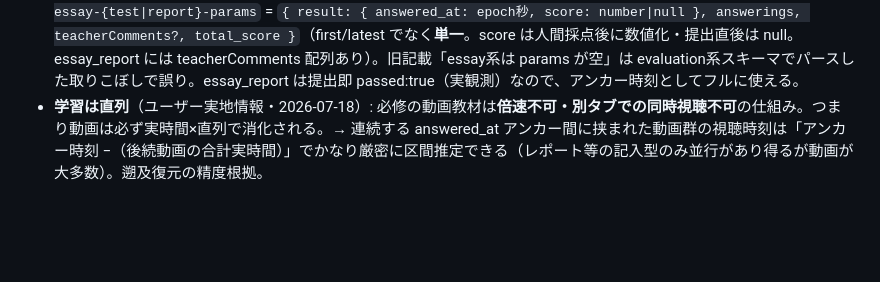
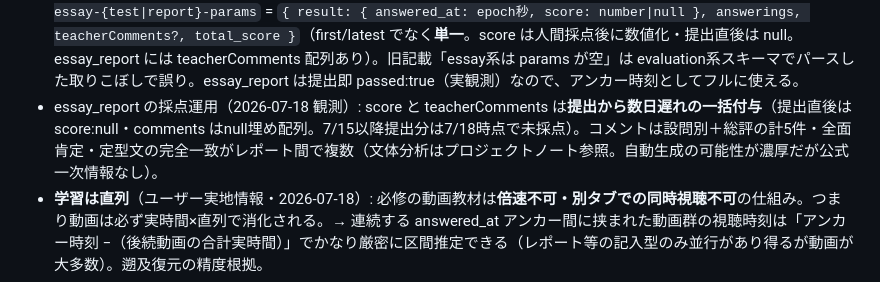
Before and after one commit to mug1ch4/zen-study-stats, a Markdown page: API_REFERENCE.md, the part around the change. Rendered like a GitHub page; blank space fills up the shorter version.

Commit message:
essay_report採点運用の観測事実を記録（遅延一括・定型文体）
Co-Authored-By: Claude Fable 5 <noreply@anthropic.com>

```diff
--- a/API_REFERENCE.md
+++ b/API_REFERENCE.md
@@ -152,6 +152,7 @@ ZEN Study は N高／S高等の正式な授業で、文科省の単位認定等
 - **`answered_at` は正確な完了時刻(epoch)** → 遡及的な時間帯統計にも使える唯一の一次データ。
 - 統計利用の注意: 教材1件ごとに1 GET（HTML）なので全件収集はリクエスト数大。レート配慮＋キャッシュ必須。設問文・解答も含まれるが**メタデータ（passed/score/answered_at/total_score）のみ扱い、コンテンツ本文は保存しない**（ToS 第9条）。
 - **【訂正・2026-07-18】essay系（essay_test/essay_report＝論述）にも結果データはある**。スキーマが別で `data-essay-{test|report}-params` = `{ result: { answered_at: epoch秒, score: number|null }, answerings, teacherComments?, total_score }`（first/latest でなく**単一**。score は人間採点後に数値化・提出直後は null。essay_report には teacherComments 配列あり）。旧記載「essay系は params が空」は evaluation系スキーマでパースした取りこぼしで誤り。essay_report は提出即 passed:true（実観測）なので、アンカー時刻としてフルに使える。
+- essay_report の採点運用（2026-07-18 観測）: score と teacherComments は**提出から数日遅れの一括付与**（提出直後は score:null・comments はnull埋め配列。7/15以降提出分は7/18時点で未採点）。コメントは設問別＋総評の計5件・全面肯定・定型文の完全一致がレポート間で複数（文体分析はプロジェクトノート参照。自動生成の可能性が濃厚だが公式一次情報なし）。
 - **学習は直列**（ユーザー実地情報・2026-07-18）: 必修の動画教材は**倍速不可・別タブでの同時視聴不可**の仕組み。つまり動画は必ず実時間×直列で消化される。→ 連続する answered_at アンカー間に挟まれた動画群の視聴時刻は「アンカー時刻 −（後続動画の合計実時間）」でかなり厳密に区間推定できる（レポート等の記入型のみ並行があり得るが動画が大多数）。遡及復元の精度根拠。
 - 実装: `src/resultLog.ts`（収集・v0.3.0〜「詳細ログの抽出」）＋ `src/resultStats.ts`（遡及分析）。
 
```
